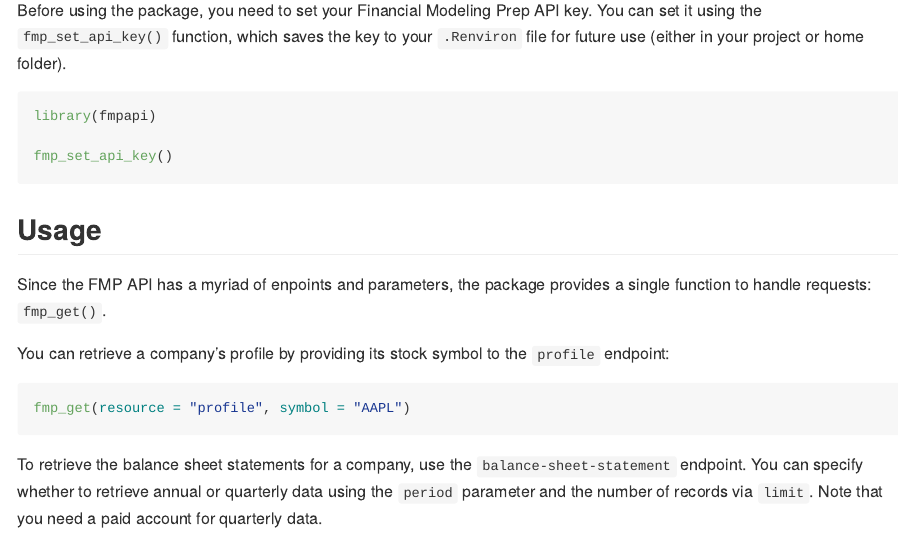
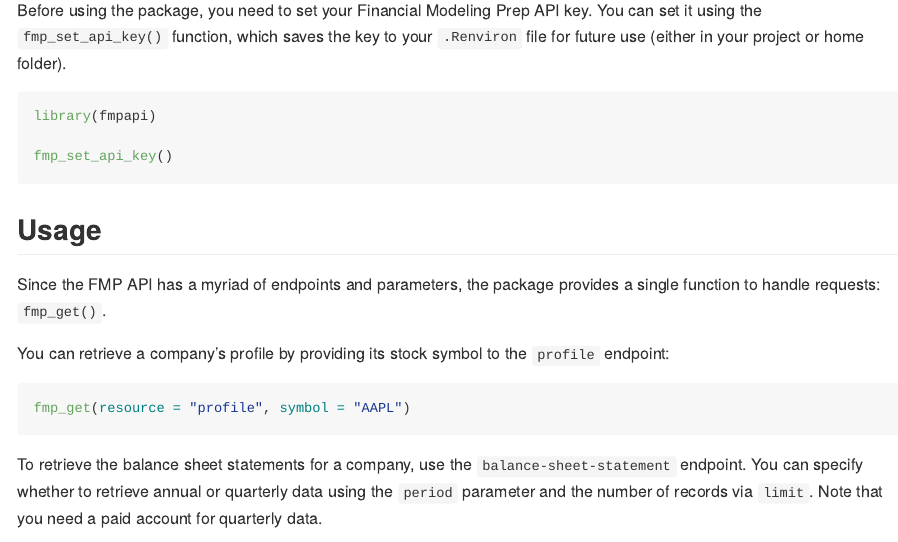
Before and after one commit to tidy-finance/r-fmpapi, an R Markdown document (README.Rmd): the page in a window 1100 px wide, from 610 px down. Rendered offline with R 4.5, knitr and Pandoc, with nearby package versions; long lines of code are wrapped; badge pictures from the web are left out.

Commit message:
Update README

```diff
--- a/README.Rmd
+++ b/README.Rmd
@@ -55,7 +55,7 @@ fmp_set_api_key()
 
 ## Usage
 
-Since the FMP API has a myriad of enpoints and parameters, the package provides a single function to handle requests: `fmp_get()`.
+Since the FMP API has a myriad of endpoints and parameters, the package provides a single function to handle requests: `fmp_get()`.
 
 You can retrieve a company’s profile by providing its stock symbol to the `profile` endpoint:
 
```
Also changed, not shown: README.md.
